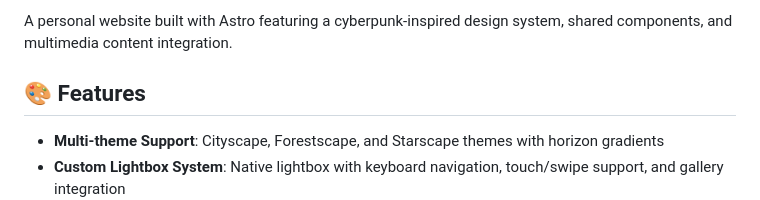
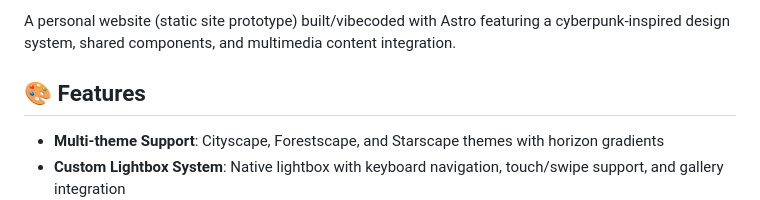
Before and after one commit to brucestarlove/starlove-world, a Markdown page: README.md, the part around the change printed below. Rendered like a GitHub page.

```diff
--- a/README.md
+++ b/README.md
@@ -4,5 +4,5 @@ _Last updated: 19 Aug 2025_
 
-A personal website built with Astro featuring a cyberpunk-inspired design system, shared components, and multimedia content integration.
+A personal website (static site prototype) built/vibecoded with Astro featuring a cyberpunk-inspired design system, shared components, and multimedia content integration.
 
 ## 🎨 Features
 
```
Also changed, not shown: other parts of README.md (+1 -1 lines), _ai-output/19aug25.md (deleted, +0 -41 lines).
